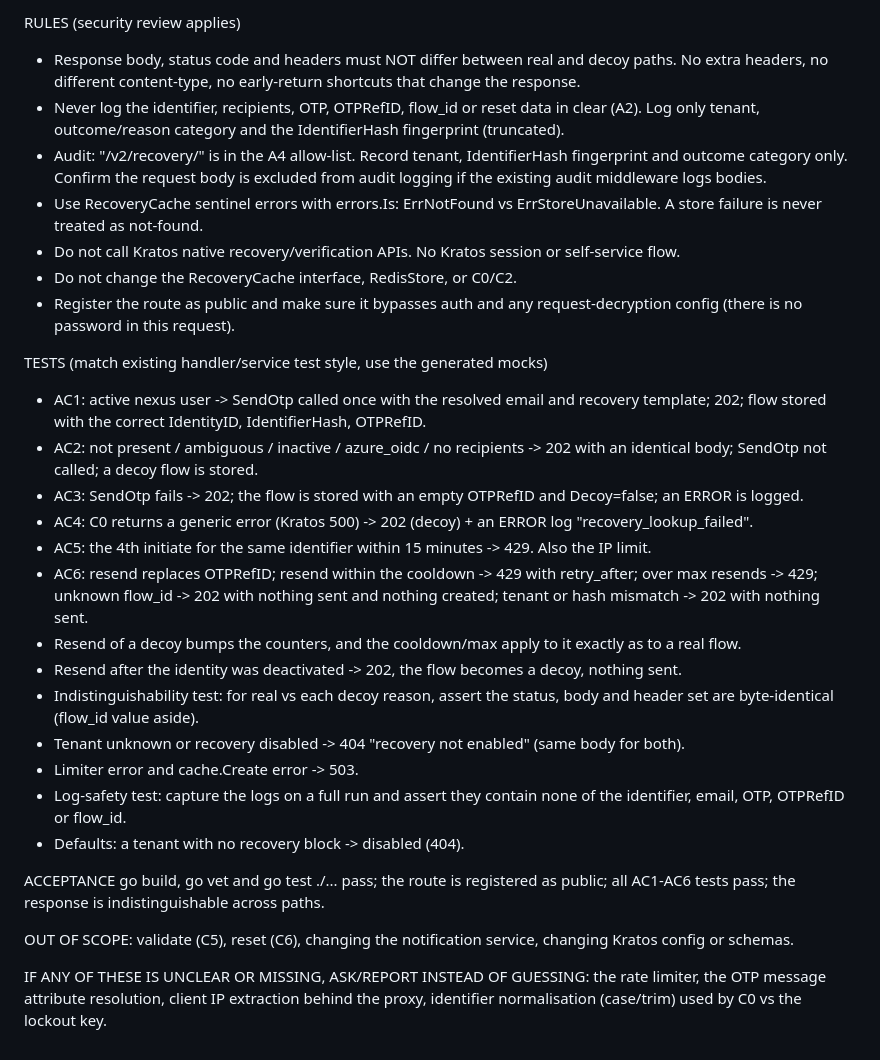
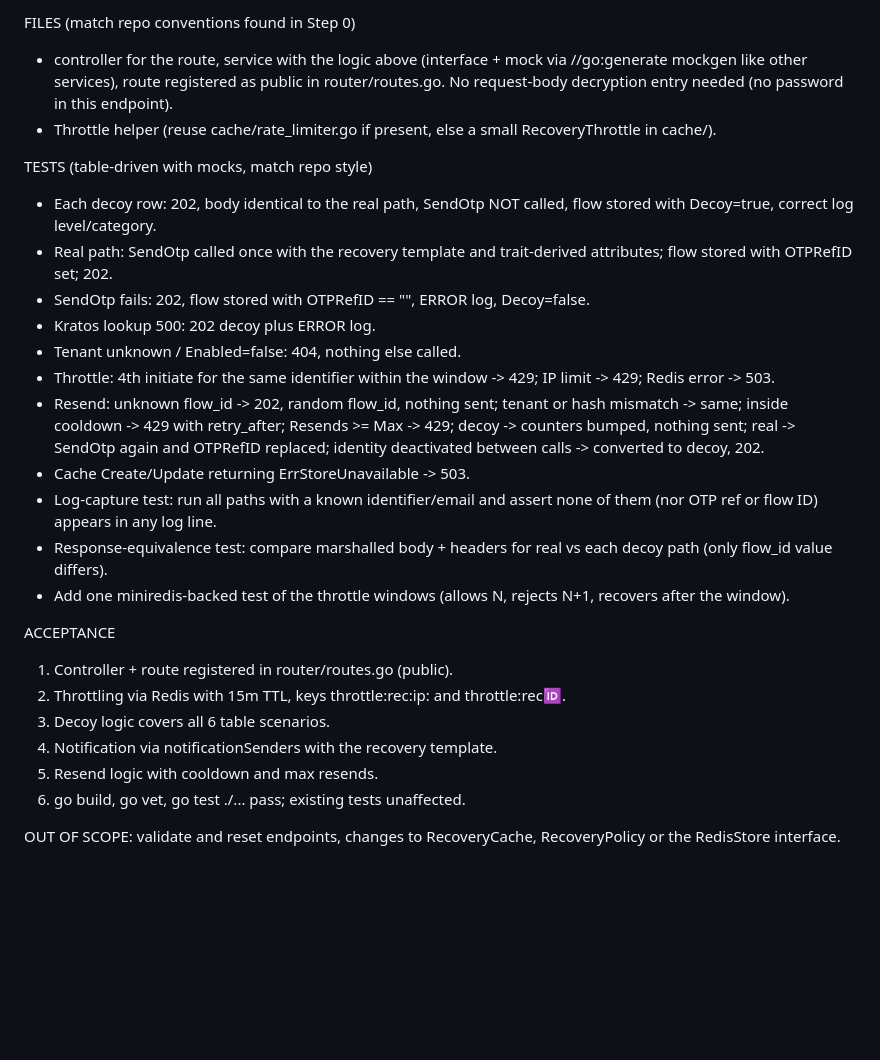
Before and after one commit to rachitsh92/workout-schedule, a Markdown page: c4.md, the part around one of its changes. Drawn GitHub-style; blank space fills up the shorter version.

```diff
--- a/c4.md
+++ b/c4.md
@@ -62,31 +54,27 @@ FLOW B: resend (flow_id present)
 
-RULES (security review applies)
-- Response body, status code and headers must NOT differ between real and decoy paths. No extra headers, no different content-type, no early-return shortcuts that change the response.
-- Never log the identifier, recipients, OTP, OTPRefID, flow_id or reset data in clear (A2). Log only tenant, outcome/reason category and the IdentifierHash fingerprint (truncated).
-- Audit: "/v2/recovery/" is in the A4 allow-list. Record tenant, IdentifierHash fingerprint and outcome category only. Confirm the request body is excluded from audit logging if the existing audit middleware logs bodies.
-- Use RecoveryCache sentinel errors with errors.Is: ErrNotFound vs ErrStoreUnavailable. A store failure is never treated as not-found.
-- Do not call Kratos native recovery/verification APIs. No Kratos session or self-service flow.
-- Do not change the RecoveryCache interface, RedisStore, or C0/C2.
-- Register the route as public and make sure it bypasses auth and any request-decryption config (there is no password in this request).
+FILES (match repo conventions found in Step 0)
+- controller for the route, service with the logic above (interface + mock via //go:generate mockgen like other services), route registered as public in router/routes.go. No request-body decryption entry needed (no password in this endpoint).
+- Throttle helper (reuse cache/rate_limiter.go if present, else a small RecoveryThrottle in cache/).
 
-TESTS (match existing handler/service test style, use the generated mocks)
-- AC1: active nexus user -> SendOtp called once with the resolved email and recovery template; 202; flow stored with the correct IdentityID, IdentifierHash, OTPRefID.
-- AC2: not present / ambiguous / inactive / azure_oidc / no recipients -> 202 with an identical body; SendOtp not called; a decoy flow is stored.
-- AC3: SendOtp fails -> 202; the flow is stored with an empty OTPRefID and Decoy=false; an ERROR is logged.
-- AC4: C0 returns a generic error (Kratos 500) -> 202 (decoy) + an ERROR log "recovery_lookup_failed".
-- AC5: the 4th initiate for the same identifier within 15 minutes -> 429. Also the IP limit.
-- AC6: resend replaces OTPRefID; resend within the cooldown -> 429 with retry_after; over max resends -> 429; unknown flow_id -> 202 with nothing sent and nothing created; tenant or hash mismatch -> 202 with nothing sent.
-- Resend of a decoy bumps the counters, and the cooldown/max apply to it exactly as to a real flow.
-- Resend after the identity was deactivated -> 202, the flow becomes a decoy, nothing sent.
-- Indistinguishability test: for real vs each decoy reason, assert the status, body and header set are byte-identical (flow_id value aside).
-- Tenant unknown or recovery disabled -> 404 "recovery not enabled" (same body for both).
-- Limiter error and cache.Create error -> 503.
-- Log-safety test: capture the logs on a full run and assert they contain none of the identifier, email, OTP, OTPRefID or flow_id.
-- Defaults: a tenant with no recovery block -> disabled (404).
+TESTS (table-driven with mocks, match repo style)
+- Each decoy row: 202, body identical to the real path, SendOtp NOT called, flow stored with Decoy=true, correct log level/category.
+- Real path: SendOtp called once with the recovery template and trait-derived attributes; flow stored with OTPRefID set; 202.
+- SendOtp fails: 202, flow stored with OTPRefID == "", ERROR log, Decoy=false.
+- Kratos lookup 500: 202 decoy plus ERROR log.
+- Tenant unknown / Enabled=false: 404, nothing else called.
+- Throttle: 4th initiate for the same identifier within the window -> 429; IP limit -> 429; Redis error -> 503.
+- Resend: unknown flow_id -> 202, random flow_id, nothing sent; tenant or hash mismatch -> same; inside cooldown -> 429 with retry_after; Resends >= Max -> 429; decoy -> counters bumped, nothing sent; real -> SendOtp again and OTPRefID replaced; identity deactivated between calls -> converted to decoy, 202.
+- Cache Create/Update returning ErrStoreUnavailable -> 503.
+- Log-capture test: run all paths with a known identifier/email and assert none of them (nor OTP ref or flow ID) appears in any log line.
+- Response-equivalence test: compare marshalled body + headers for real vs each decoy path (only flow_id value differs).
+- Add one miniredis-backed test of the throttle windows (allows N, rejects N+1, recovers after the window).
 
 ACCEPTANCE
-go build, go vet and go test ./... pass; the route is registered as public; all AC1-AC6 tests pass; the response is indistinguishable across paths.
+1. Controller + route registered in router/routes.go (public).
+2. Throttling via Redis with 15m TTL, keys throttle:rec:ip:<ip> and throttle:rec:id:<hash>.
+3. Decoy logic covers all 6 table scenarios.
+4. Notification via notificationSenders with the recovery template.
+5. Resend logic with cooldown and max resends.
+6. go build, go vet, go test ./... pass; existing tests unaffected.
 
-OUT OF SCOPE: validate (C5), reset (C6), changing the notification service, changing Kratos config or schemas.
-
-IF ANY OF THESE IS UNCLEAR OR MISSING, ASK/REPORT INSTEAD OF GUESSING: the rate limiter, the OTP message attribute resolution, client IP extraction behind the proxy, identifier normalisation (case/trim) used by C0 vs the lockout key.
+OUT OF SCOPE: validate and reset endpoints, changes to RecoveryCache, RecoveryPolicy or the RedisStore interface.
```
Also changed, not shown: other parts of c4.md (+47 -55 lines).
